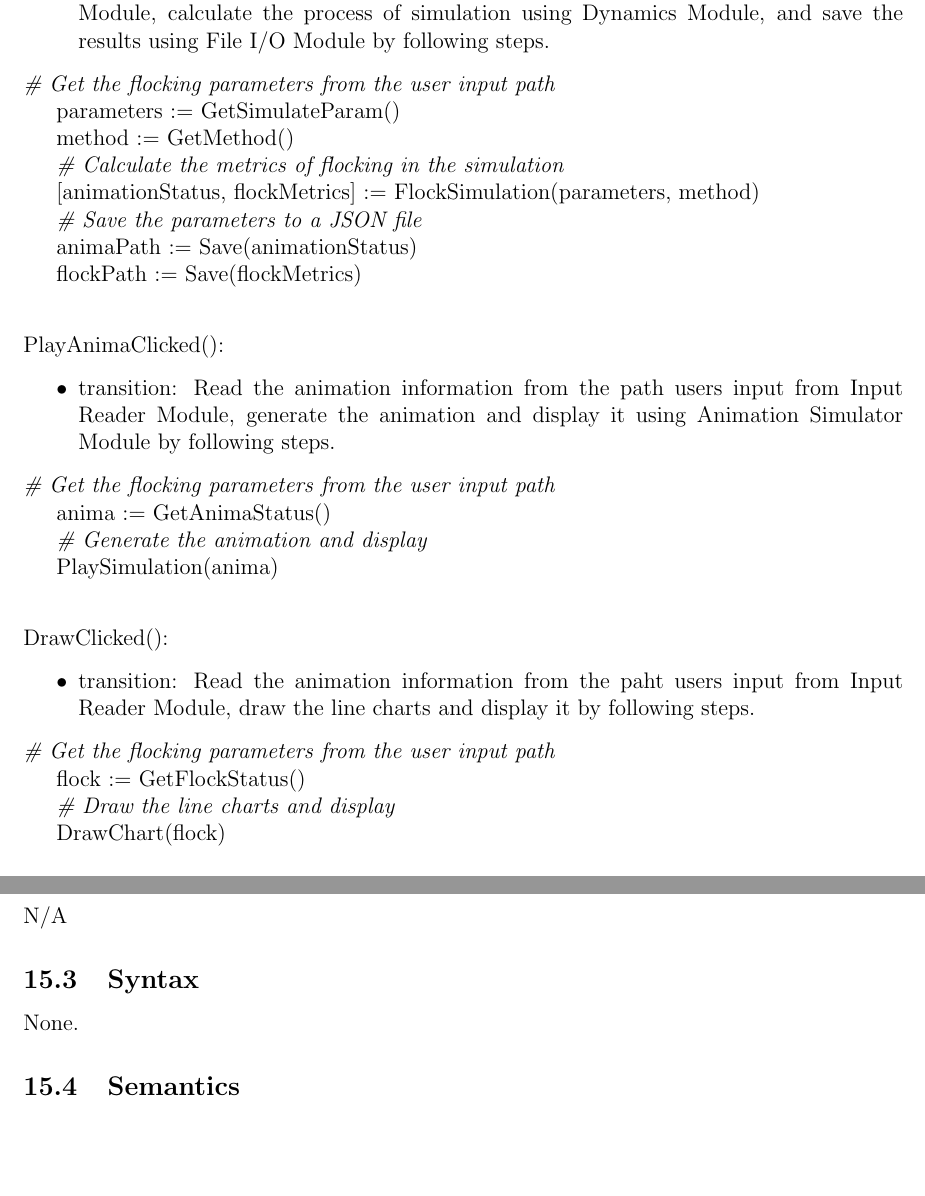
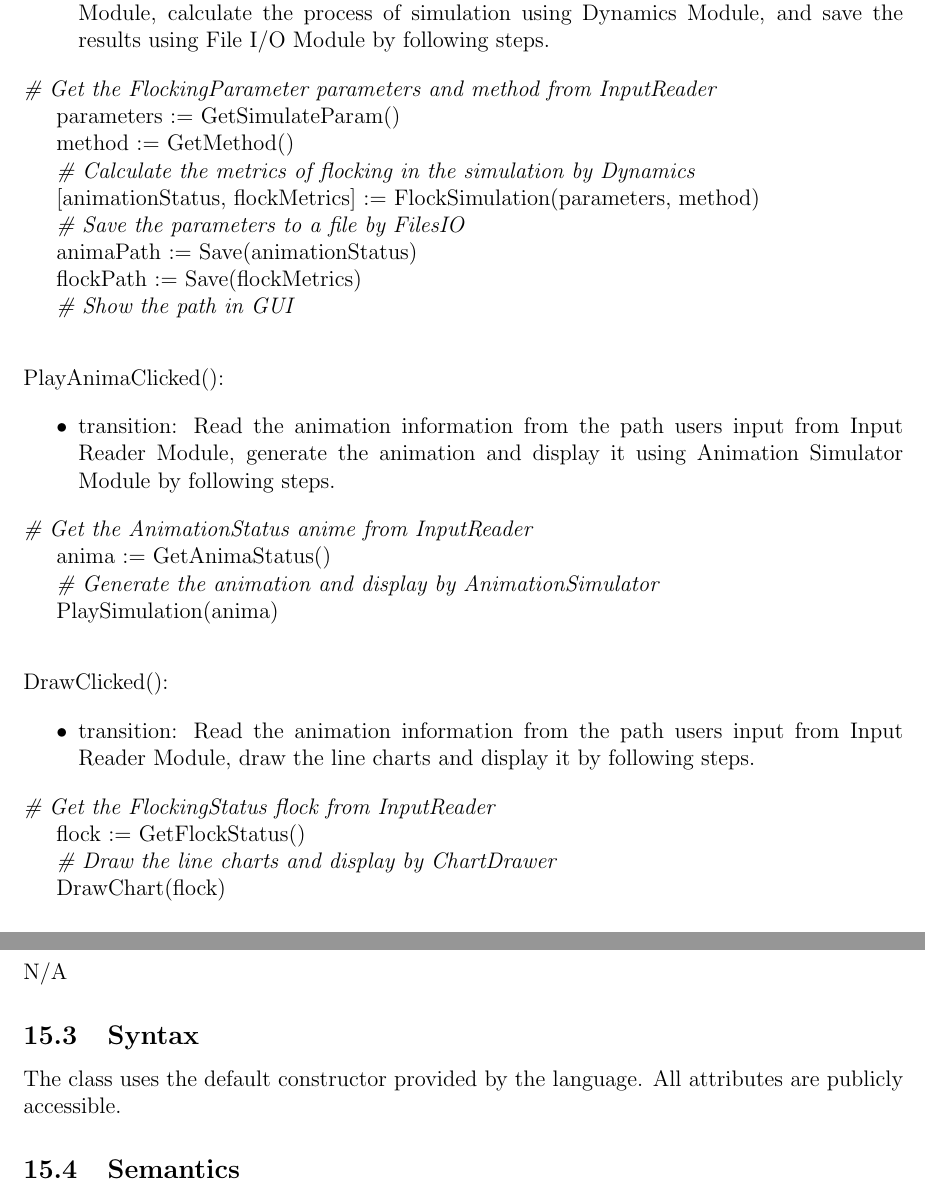
Before and after one commit to Mei0725/FlockingSimulator, a LaTeX document (docs/Design/SoftDetailedDes/MIS.tex): two parts of pages 11 and 25 of 32 before the commit and two parts of pages 11 and 26 of 33 after it, joined at a grey line, cut so that both start at the same text, the shorter picture padded with empty space. Compiled offline with pdfLaTeX; a LaTeX package or settings file that is missing is left out.

Commit message:
fix issue #25, #26, #27, #28, #29

```diff
--- a/docs/Design/SoftDetailedDes/MIS.tex
+++ b/docs/Design/SoftDetailedDes/MIS.tex
@@ -224,21 +226,23 @@ path := Save(parameters)
 Input Reader Module, calculate the process of simulation using Dynamics Module,
 and save the results using File I/O Module by following steps.
 \end{itemize}
-\textit{\# Get the flocking parameters from the user input path}
+\textit{\# Get the FlockingParameter parameters and method from InputReader}
 
 parameters :=  GetSimulateParam()
 
 method := GetMethod()
 
-\textit{\# Calculate the metrics of flocking in the simulation}
+\textit{\# Calculate the metrics of flocking in the simulation by Dynamics}
 
 [animationStatus, flockMetrics] := FlockSimulation(parameters, method)
 
-\textit{\# Save the parameters to a JSON file}
+\textit{\# Save the parameters to a file by FilesIO}
 
 animaPath := Save(animationStatus)
 
 flockPath := Save(flockMetrics)
+
+\textit{\# Show the path in GUI}
 
 \vspace{2em}
 
@@ -249,11 +253,11 @@ flockPath := Save(flockMetrics)
 Input Reader Module, generate the animation and display it using Animation
 Simulator Module by following steps.
 \end{itemize}
-\textit{\# Get the flocking parameters from the user input path}
+\textit{\# Get the AnimationStatus anime from InputReader}
 
 anima :=  GetAnimaStatus()
 
-\textit{\# Generate the animation and display}
+\textit{\# Generate the animation and display by AnimationSimulator}
 
 PlaySimulation(anima)
 
@@ -262,14 +266,14 @@ PlaySimulation(anima)
 \noindent DrawClicked():
 
 \begin{itemize}
-\item transition: Read the animation information from the paht users input from
+\item transition: Read the animation information from the path users input from
 Input Reader Module, draw the line charts and display it by following steps.
 \end{itemize}
-\textit{\# Get the flocking parameters from the user input path}
+\textit{\# Get the FlockingStatus flock from InputReader}
 
 flock :=  GetFlockStatus()
 
-\textit{\# Draw the line charts and display}
+\textit{\# Draw the line charts and display by ChartDrawer}
 
 DrawChart(flock)
 
@@ -796,7 +802,8 @@ N/A
 
 \subsection{Syntax}
 
-None.
+The class uses the default constructor provided by the language. All
+attributes are publicly accessible.
 
 \subsection{Semantics}
 
```
Also changed, not shown: docs/Design/SoftArchitecture/MG.tex (+2 -2 lines), docs/Design/SoftDetailedDes/MIS.tex (32 more changed lines).
